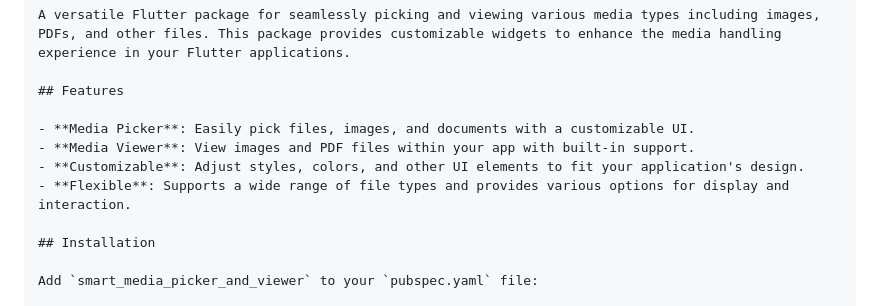
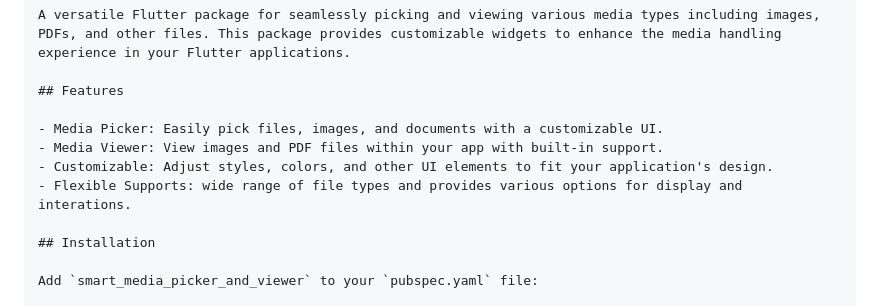
Before and after one commit to hs-dev1/smart_media_picker_and_viewer, a Markdown page: README.md, the part around the change. Rendered like a GitHub page.

```diff
--- a/README.md
+++ b/README.md
@@ -5,10 +5,10 @@ A versatile Flutter package for seamlessly picking and viewing various media typ
 
 ## Features
 
-- **Media Picker**: Easily pick files, images, and documents with a customizable UI.
-- **Media Viewer**: View images and PDF files within your app with built-in support.
-- **Customizable**: Adjust styles, colors, and other UI elements to fit your application's design.
-- **Flexible**: Supports a wide range of file types and provides various options for display and interaction.
+- Media Picker: Easily pick files, images, and documents with a customizable UI.
+- Media Viewer: View images and PDF files within your app with built-in support.
+- Customizable: Adjust styles, colors, and other UI elements to fit your application's design.
+- Flexible Supports: wide range of file types and provides various options for display and interations.
 
 ## Installation
 
```
